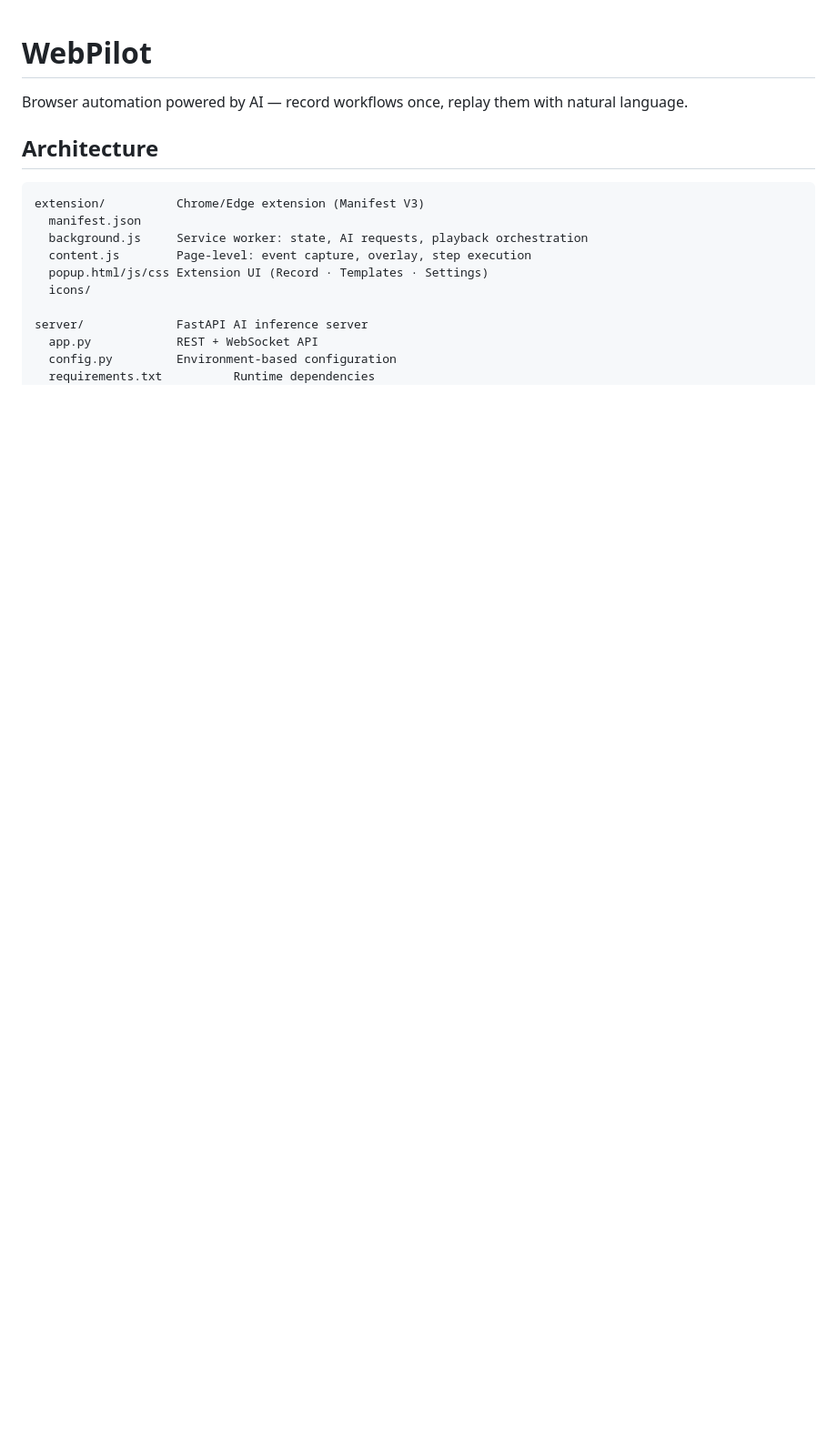
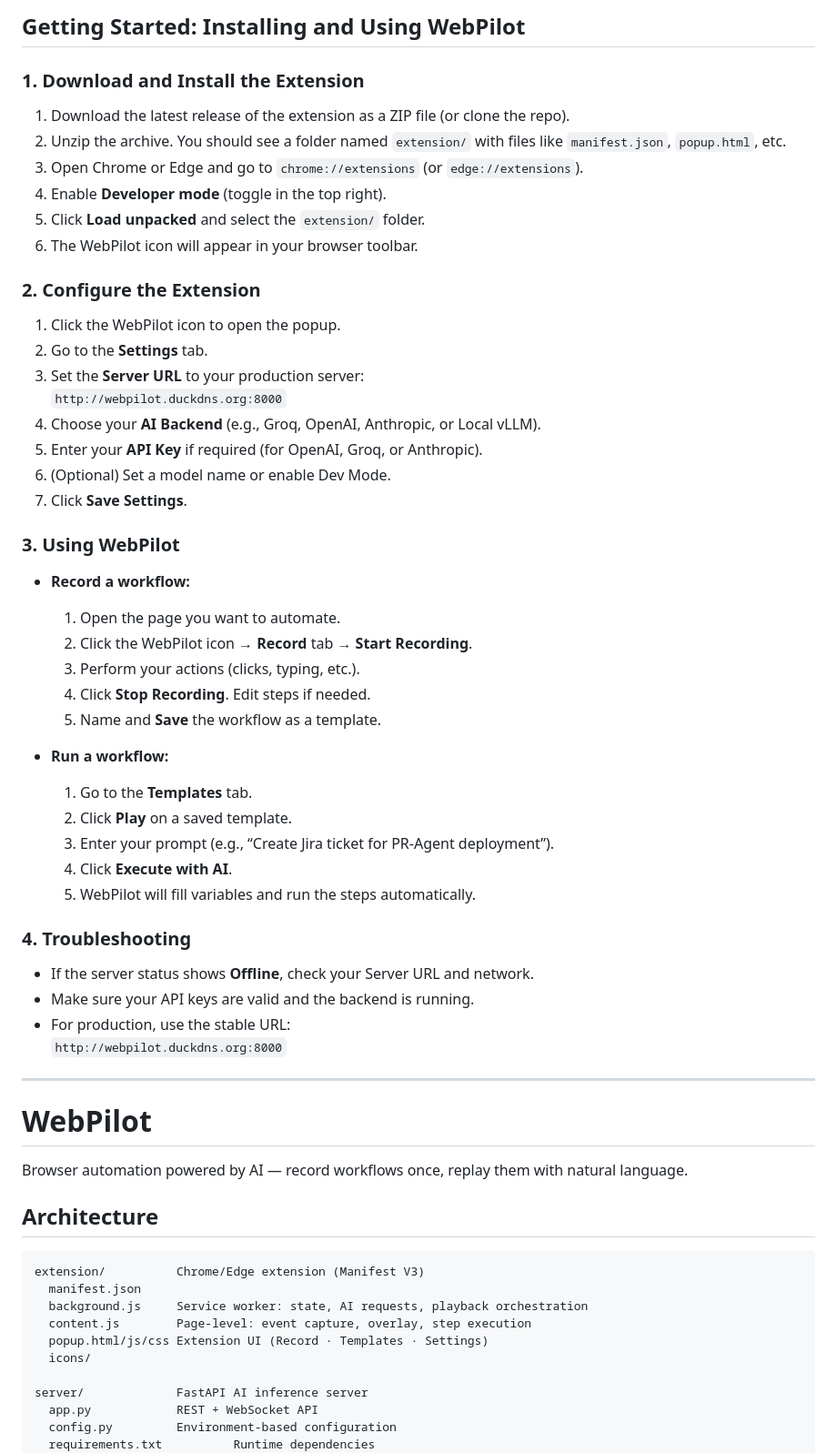
Before and after one commit to yadamovych/WebPilotv2, a Markdown page: README.md, the part around the change. Shown at 91% size. Drawn GitHub-style; blank space fills up the shorter version.

Commit message:
docs: update README with installation and usage instructions for WebPilot

```diff
--- a/README.md
+++ b/README.md
@@ -1,3 +1,51 @@
+
+## Getting Started: Installing and Using WebPilot
+
+### 1. Download and Install the Extension
+
+1. Download the latest release of the extension as a ZIP file (or clone the repo).
+2. Unzip the archive. You should see a folder named `extension/` with files like `manifest.json`, `popup.html`, etc.
+3. Open Chrome or Edge and go to `chrome://extensions` (or `edge://extensions`).
+4. Enable **Developer mode** (toggle in the top right).
+5. Click **Load unpacked** and select the `extension/` folder.
+6. The WebPilot icon will appear in your browser toolbar.
+
+### 2. Configure the Extension
+
+1. Click the WebPilot icon to open the popup.
+2. Go to the **Settings** tab.
+3. Set the **Server URL** to your production server:
+   `http://webpilot.duckdns.org:8000`
+4. Choose your **AI Backend** (e.g., Groq, OpenAI, Anthropic, or Local vLLM).
+5. Enter your **API Key** if required (for OpenAI, Groq, or Anthropic).
+6. (Optional) Set a model name or enable Dev Mode.
+7. Click **Save Settings**.
+
+### 3. Using WebPilot
+
+- **Record a workflow:**
+  1. Open the page you want to automate.
+  2. Click the WebPilot icon → **Record** tab → **Start Recording**.
+  3. Perform your actions (clicks, typing, etc.).
+  4. Click **Stop Recording**. Edit steps if needed.
+  5. Name and **Save** the workflow as a template.
+
+- **Run a workflow:**
+  1. Go to the **Templates** tab.
+  2. Click **Play** on a saved template.
+  3. Enter your prompt (e.g., “Create Jira ticket for PR-Agent deployment”).
+  4. Click **Execute with AI**.
+  5. WebPilot will fill variables and run the steps automatically.
+
+### 4. Troubleshooting
+
+- If the server status shows **Offline**, check your Server URL and network.
+- Make sure your API keys are valid and the backend is running.
+- For production, use the stable URL:
+  `http://webpilot.duckdns.org:8000`
+
+---
+
 # WebPilot
 
 Browser automation powered by AI — record workflows once, replay them with natural language.
```
